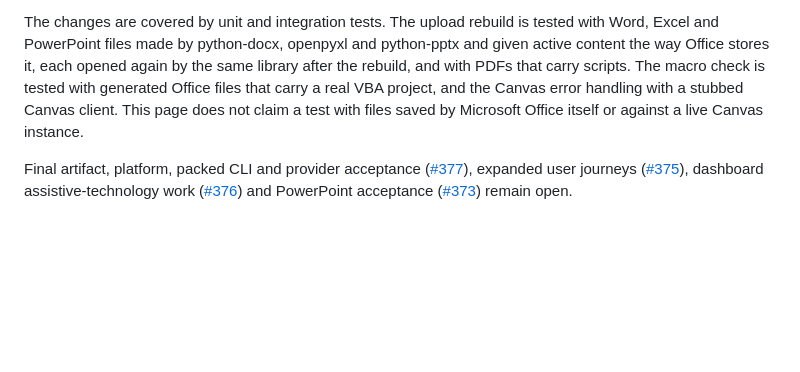
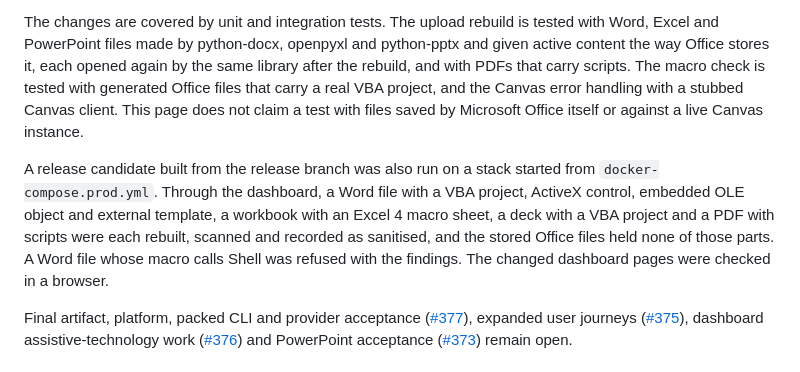
Before and after one commit to Aelira-AI/aelira-core, a Markdown page: docs/releases/v0.12.0.md, the part around the change. GitHub-like rendering; blank space fills up the shorter version.

Commit message:
docs(release): record the 0.12.0 candidate walkthrough
A release candidate built from the release branch was run on a production-compose stack, and Word, Excel, PowerPoint and PDF uploads carrying active content were rebuilt, scanned and recorded as sanitised, with none of that content left in the stored Office files. A macro that calls Shell was refused. The release notes now state what was checked this way.

Refs #869

```diff
--- a/docs/releases/v0.12.0.md
+++ b/docs/releases/v0.12.0.md
@@ -222,6 +222,15 @@ project, and the Canvas error handling with a stubbed Canvas client. This page
 does not claim a test with files saved by Microsoft Office itself or against a
 live Canvas instance.
 
+A release candidate built from the release branch was also run on a stack
+started from `docker-compose.prod.yml`. Through the dashboard, a Word file
+with a VBA project, ActiveX control, embedded OLE object and external
+template, a workbook with an Excel 4 macro sheet, a deck with a VBA project and
+a PDF with scripts were each rebuilt, scanned and recorded as sanitised, and
+the stored Office files held none of those parts. A Word file whose macro
+calls Shell was refused with the findings. The changed dashboard pages were
+checked in a browser.
+
 Final artifact, platform, packed CLI and provider acceptance
 ([#377](https://github.com/Aelira-AI/aelira-core/issues/377)), expanded user
 journeys ([#375](https://github.com/Aelira-AI/aelira-core/issues/375)),
```
